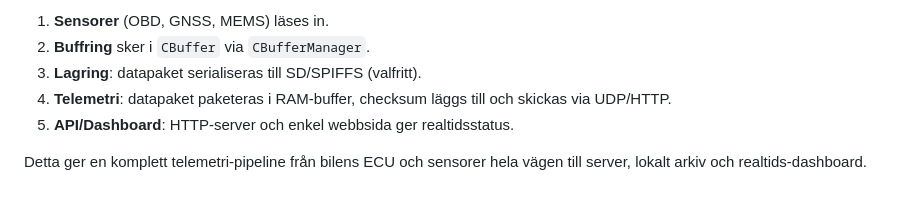
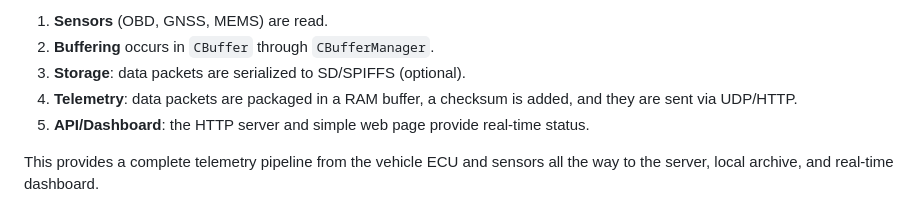
Before and after one commit to spot2000/Freematics-EV, a Markdown page: doc/instruction.md, the part around one of its changes. Drawn GitHub-style.

```diff
--- a/doc/instruction.md
+++ b/doc/instruction.md
@@ -155,8 +155,8 @@ I mappen `dashboard/` finns en enkel HTML/JS‑dashboard:
 
-1. **Sensorer** (OBD, GNSS, MEMS) läses in.
-2. **Buffring** sker i `CBuffer` via `CBufferManager`.
-3. **Lagring**: datapaket serialiseras till SD/SPIFFS (valfritt).
-4. **Telemetri**: datapaket paketeras i RAM‑buffer, checksum läggs till och skickas via UDP/HTTP.
-5. **API/Dashboard**: HTTP‑server och enkel webbsida ger realtidsstatus.
+1. **Sensors** (OBD, GNSS, MEMS) are read.
+2. **Buffering** occurs in `CBuffer` through `CBufferManager`.
+3. **Storage**: data packets are serialized to SD/SPIFFS (optional).
+4. **Telemetry**: data packets are packaged in a RAM buffer, a checksum is added, and they are sent via UDP/HTTP.
+5. **API/Dashboard**: the HTTP server and simple web page provide real-time status.
 
-Detta ger en komplett telemetri‑pipeline från bilens ECU och sensorer hela vägen till server, lokalt arkiv och realtids‑dashboard.
+This provides a complete telemetry pipeline from the vehicle ECU and sensors all the way to the server, local archive, and real-time dashboard.
```
Also changed, not shown: other parts of doc/instruction.md (+94 -94 lines).
